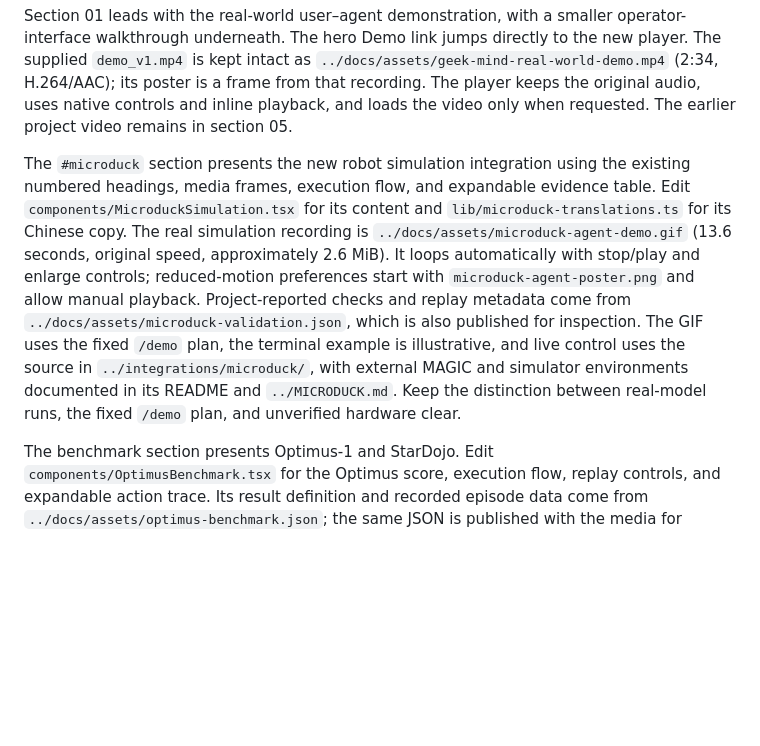
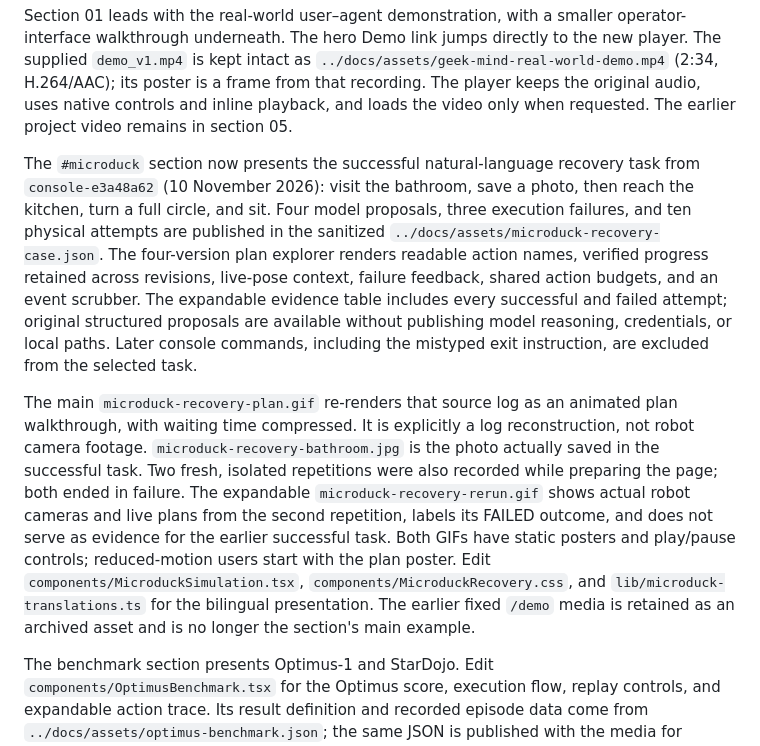
Before and after one commit to awesomeNabi/Geek-Mind, a Markdown page: website/README.md, the part around the change. GitHub-like rendering; blank space fills up the shorter version.

Commit message:
feat: showcase Microduck task planning and recovery

```diff
--- a/website/README.md
+++ b/website/README.md
@@ -34,7 +34,9 @@ The hero uses the original detailed silver SVG dog throughout the footed and whe
 
 Section 01 leads with the real-world user–agent demonstration, with a smaller operator-interface walkthrough underneath. The hero Demo link jumps directly to the new player. The supplied `demo_v1.mp4` is kept intact as `../docs/assets/geek-mind-real-world-demo.mp4` (2:34, H.264/AAC); its poster is a frame from that recording. The player keeps the original audio, uses native controls and inline playback, and loads the video only when requested. The earlier project video remains in section 05.
 
-The `#microduck` section presents the new robot simulation integration using the existing numbered headings, media frames, execution flow, and expandable evidence table. Edit `components/MicroduckSimulation.tsx` for its content and `lib/microduck-translations.ts` for its Chinese copy. The real simulation recording is `../docs/assets/microduck-agent-demo.gif` (13.6 seconds, original speed, approximately 2.6 MiB). It loops automatically with stop/play and enlarge controls; reduced-motion preferences start with `microduck-agent-poster.png` and allow manual playback. Project-reported checks and replay metadata come from `../docs/assets/microduck-validation.json`, which is also published for inspection. The GIF uses the fixed `/demo` plan, the terminal example is illustrative, and live control uses the source in `../integrations/microduck/`, with external MAGIC and simulator environments documented in its README and `../MICRODUCK.md`. Keep the distinction between real-model runs, the fixed `/demo` plan, and unverified hardware clear.
+The `#microduck` section now presents the successful natural-language recovery task from `console-e3a48a62` (10 November 2026): visit the bathroom, save a photo, then reach the kitchen, turn a full circle, and sit. Four model proposals, three execution failures, and ten physical attempts are published in the sanitized `../docs/assets/microduck-recovery-case.json`. The four-version plan explorer renders readable action names, verified progress retained across revisions, live-pose context, failure feedback, shared action budgets, and an event scrubber. The expandable evidence table includes every successful and failed attempt; original structured proposals are available without publishing model reasoning, credentials, or local paths. Later console commands, including the mistyped exit instruction, are excluded from the selected task.
+
+The main `microduck-recovery-plan.gif` re-renders that source log as an animated plan walkthrough, with waiting time compressed. It is explicitly a log reconstruction, not robot camera footage. `microduck-recovery-bathroom.jpg` is the photo actually saved in the successful task. Two fresh, isolated repetitions were also recorded while preparing the page; both ended in failure. The expandable `microduck-recovery-rerun.gif` shows actual robot cameras and live plans from the second repetition, labels its FAILED outcome, and does not serve as evidence for the earlier successful task. Both GIFs have static posters and play/pause controls; reduced-motion users start with the plan poster. Edit `components/MicroduckSimulation.tsx`, `components/MicroduckRecovery.css`, and `lib/microduck-translations.ts` for the bilingual presentation. The earlier fixed `/demo` media is retained as an archived asset and is no longer the section's main example.
 
 The benchmark section presents Optimus-1 and StarDojo. Edit `components/OptimusBenchmark.tsx` for the Optimus score, execution flow, replay controls, and expandable action trace. Its result definition and recorded episode data come from `../docs/assets/optimus-benchmark.json`; the same JSON is published with the media for inspection. The 24.36% overall is the mean of five advanced groups, separate from the wooden-shovel demonstration. The original GIF loads when the visitor selects play; stop restores a static first-frame poster.
 
```
Also changed, not shown: docs/assets/microduck-recovery-bathroom.jpg (added), docs/assets/microduck-recovery-plan-poster.png (added), docs/assets/microduck-recovery-plan.gif (added), docs/assets/microduck-recovery-rerun-poster.png (added), 6 other files.
